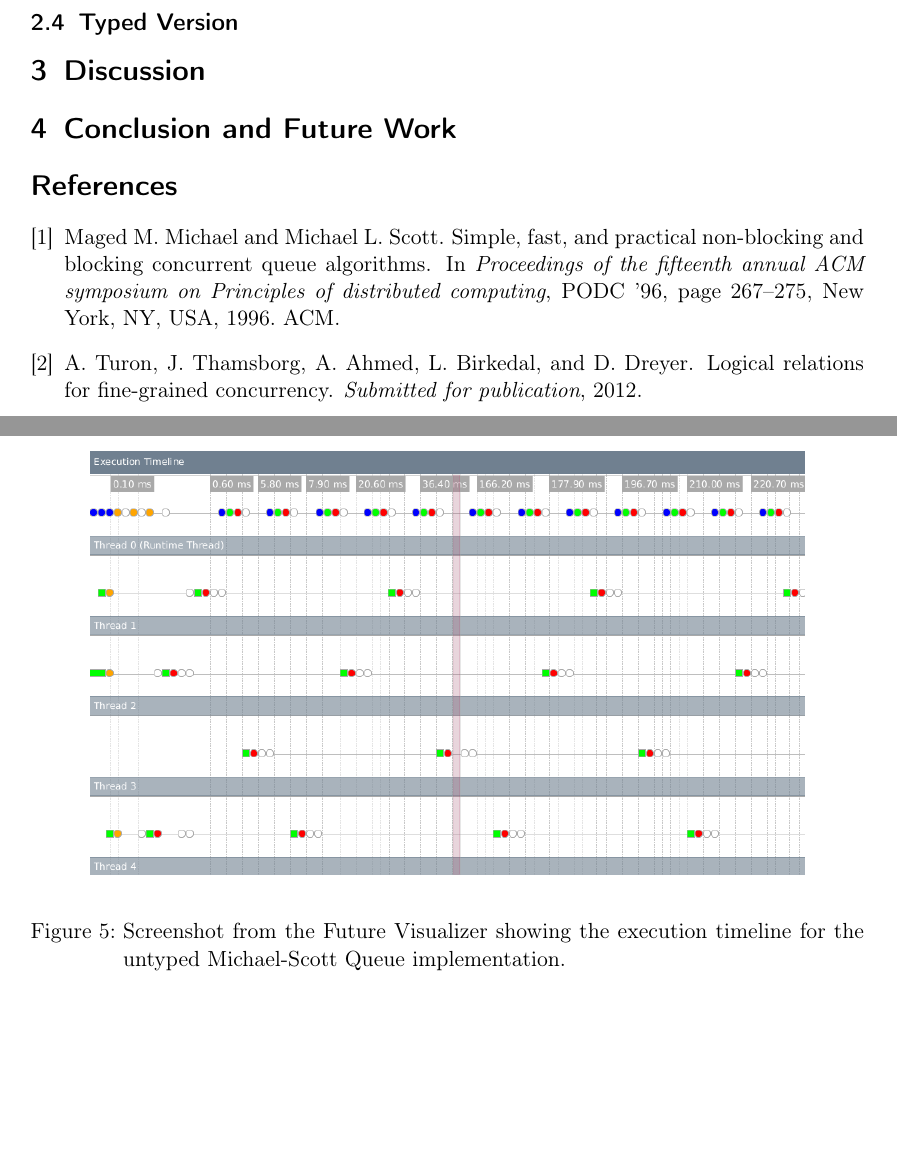
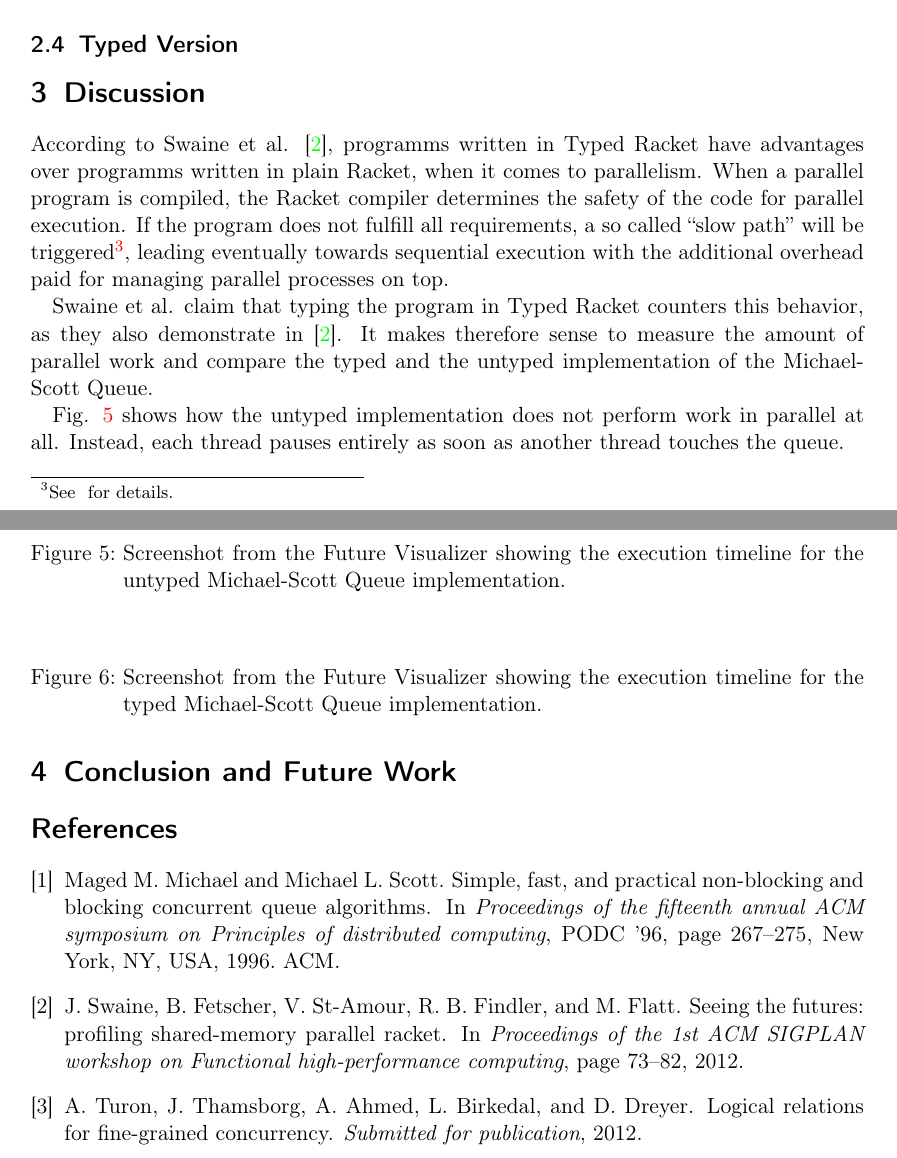
Before and after one commit to fbie/racket-cas, a LaTeX paper (report/racket-cas.tex): two parts of pages 5 and 6 of 6, joined at a grey line, cut so that both start at the same text, the shorter picture padded with empty space. Compiled offline with pdfLaTeX.

Commit message:
start evaluation part

```diff
--- a/report/racket-cas.tex
+++ b/report/racket-cas.tex
@@ -244,6 +244,33 @@ step is great in comparison to the original proposed implementation.
   \label{fig:untyped-visualizer}
 \end{figure}
 
+According to Swaine et al. \cite{swaine_seeing_2012}, programms written in Typed
+Racket have advantages over programms written in plain Racket, when it comes to
+parallelism. When a parallel program is compiled, the Racket compiler determines
+the safety of the code for parallel execution. If the program does not fulfill
+all requirements, a so called ``slow path'' will be triggered\footnote{See
+  \url{} for details.}, leading
+eventually towards sequential execution with the additional overhead paid for
+managing parallel processes on top.
+
+Swaine et al. claim that typing the program in Typed Racket counters this
+behavior, as they also demonstrate in \cite{swaine_seeing_2012}. It makes
+therefore sense to measure the amount of parallel work and compare the typed and
+the untyped implementation of the Michael-Scott Queue.
+
+Fig. \ref{fig:untyped-visualizer} shows how the untyped implementation does not
+perform work in parallel at all. Instead, each thread pauses entirely as soon as
+another thread touches the queue.
+
+\begin{figure}[t]
+  \begin{center}
+   % \includegraphics[bb=0 0 892 528, scale=0.4]{images/futures_visualizer_typed.png}
+  \end{center}
+  \caption{Screenshot from the Future Visualizer showing the execution timeline
+    for the typed Michael-Scott Queue implementation.}
+  \label{fig:typed-visualizer}
+\end{figure}
+
 \section{Conclusion and Future Work}
 
 \bibliographystyle{plain}
```
